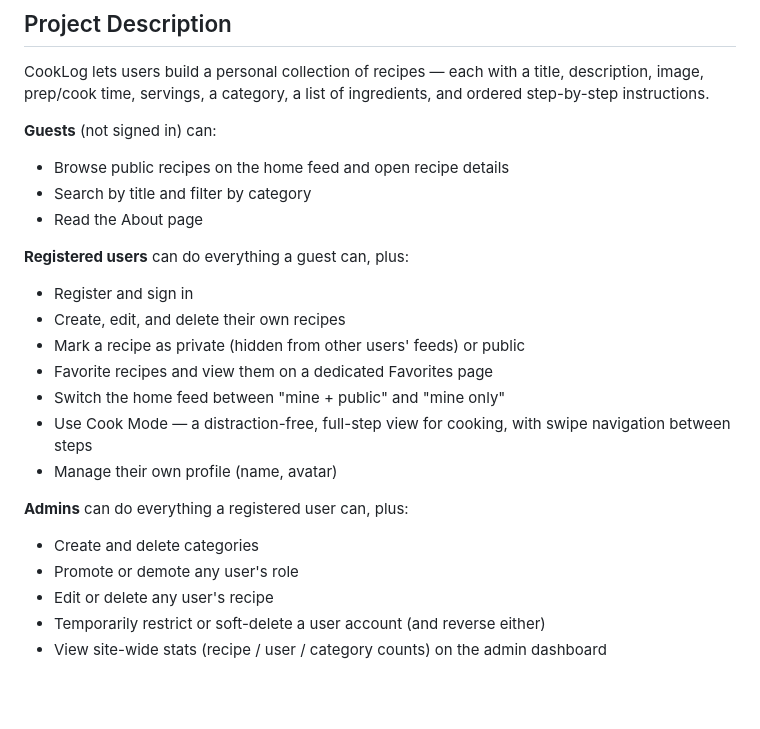
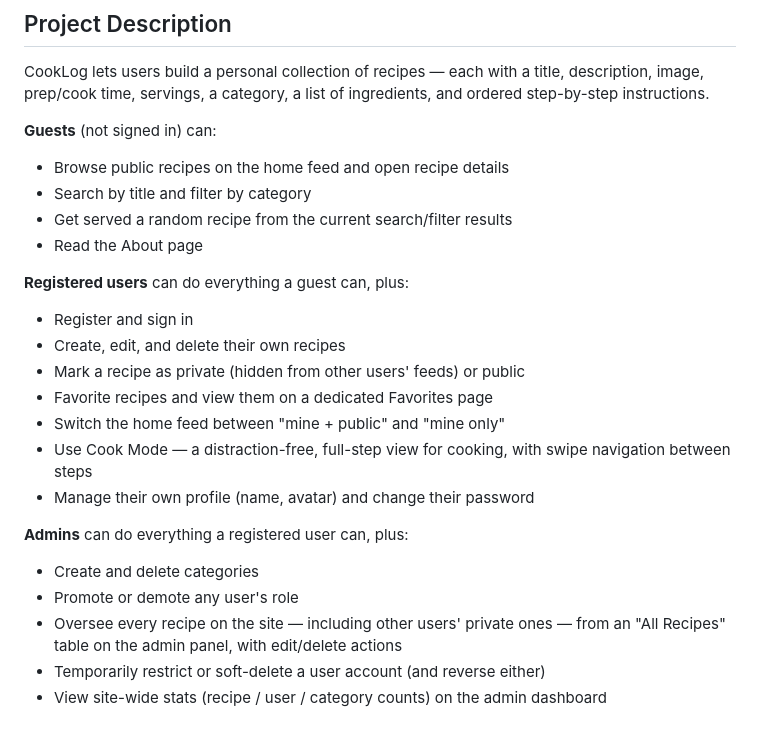
Before and after one commit to devdevpy/cooklog-app, a Markdown page: README.md, the part around one of its changes. Rendered like a GitHub page; blank space fills up the shorter version.

```diff
--- a/README.md
+++ b/README.md
@@ -23,6 +23,7 @@ ingredients, and ordered step-by-step instructions.
 **Guests** (not signed in) can:
 - Browse public recipes on the home feed and open recipe details
 - Search by title and filter by category
+- Get served a random recipe from the current search/filter results
 - Read the About page
 
 **Registered users** can do everything a guest can, plus:
@@ -33,12 +34,13 @@ ingredients, and ordered step-by-step instructions.
 - Switch the home feed between "mine + public" and "mine only"
 - Use Cook Mode — a distraction-free, full-step view for cooking, with swipe
   navigation between steps
-- Manage their own profile (name, avatar)
+- Manage their own profile (name, avatar) and change their password
 
 **Admins** can do everything a registered user can, plus:
 - Create and delete categories
 - Promote or demote any user's role
-- Edit or delete any user's recipe
+- Oversee every recipe on the site — including other users' private ones —
+  from an "All Recipes" table on the admin panel, with edit/delete actions
 - Temporarily restrict or soft-delete a user account (and reverse either)
 - View site-wide stats (recipe / user / category counts) on the admin
   dashboard
```
Also changed, not shown: other parts of README.md (+7 -6 lines).
